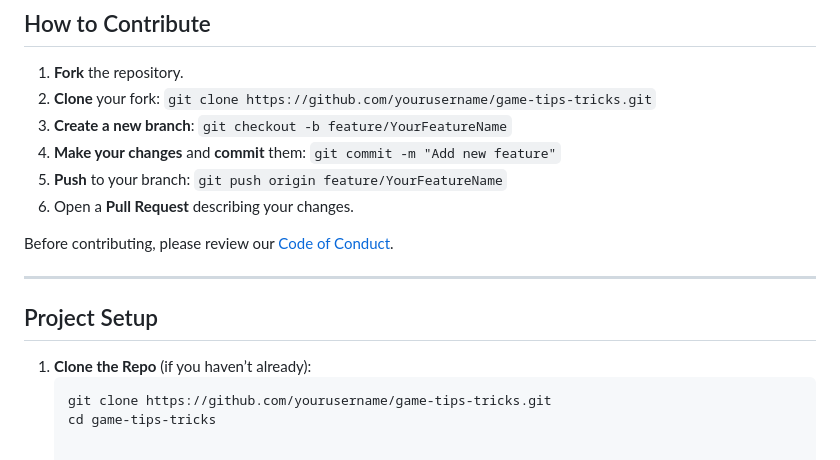
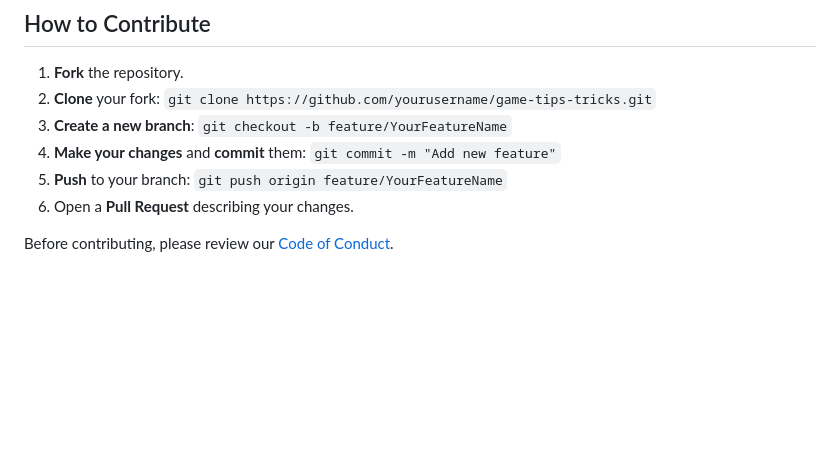
Before and after one commit to Mr8lu3/SE-CW, a Markdown page: README.md, the part around the change. Drawn GitHub-style; blank space fills up the shorter version.

````diff
--- a/README.md
+++ b/README.md
@@ -68,11 +68,3 @@ A community-driven platform for sharing and discovering gaming guides, tips, and
 6. Open a **Pull Request** describing your changes.
 
 Before contributing, please review our [Code of Conduct](#code-of-conduct).
-
----
-
-## Project Setup
-1. **Clone the Repo** (if you haven’t already):
-   ```bash
-   git clone https://github.com/yourusername/game-tips-tricks.git
-   cd game-tips-tricks
````
